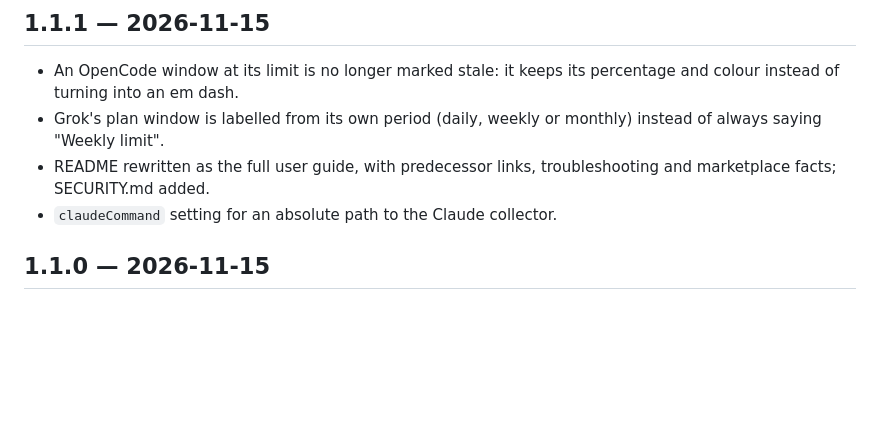
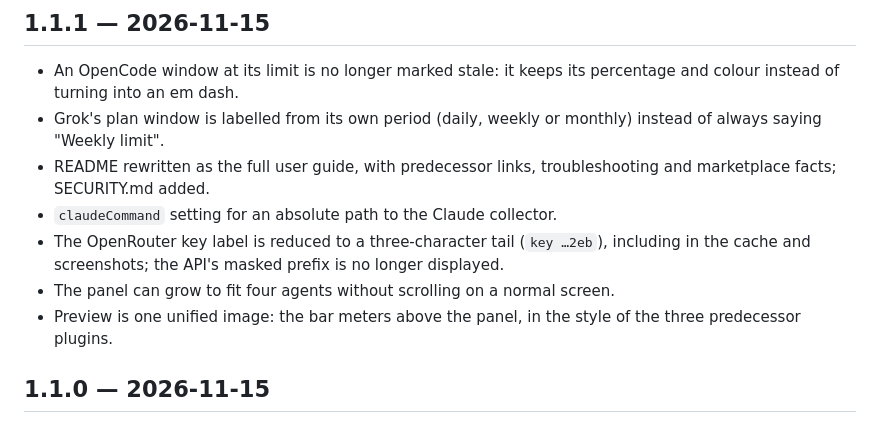
Before and after one commit to crueber/omarchy-plugin-agent-meters, a Markdown page: CHANGELOG.md, the part around the change. Rendered like a GitHub page; blank space fills up the shorter version.

```diff
--- a/CHANGELOG.md
+++ b/CHANGELOG.md
@@ -9,6 +9,12 @@
 - README rewritten as the full user guide, with predecessor links,
   troubleshooting and marketplace facts; SECURITY.md added.
 - `claudeCommand` setting for an absolute path to the Claude collector.
+- The OpenRouter key label is reduced to a three-character tail (`key …2eb`),
+  including in the cache and screenshots; the API's masked prefix is no longer
+  displayed.
+- The panel can grow to fit four agents without scrolling on a normal screen.
+- Preview is one unified image: the bar meters above the panel, in the style
+  of the three predecessor plugins.
 
 ## 1.1.0 — 2026-11-15
 
```
Also changed, not shown: README.md (+1 -3 lines), preview.png, screenshots/bar.png, 2 other files.
